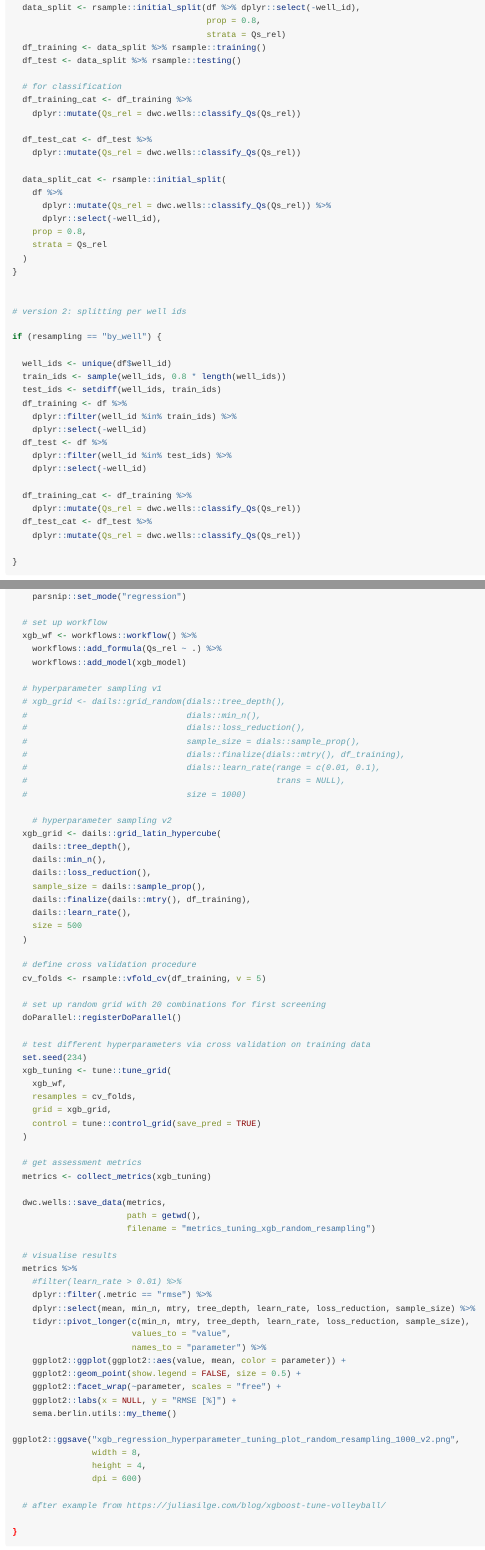
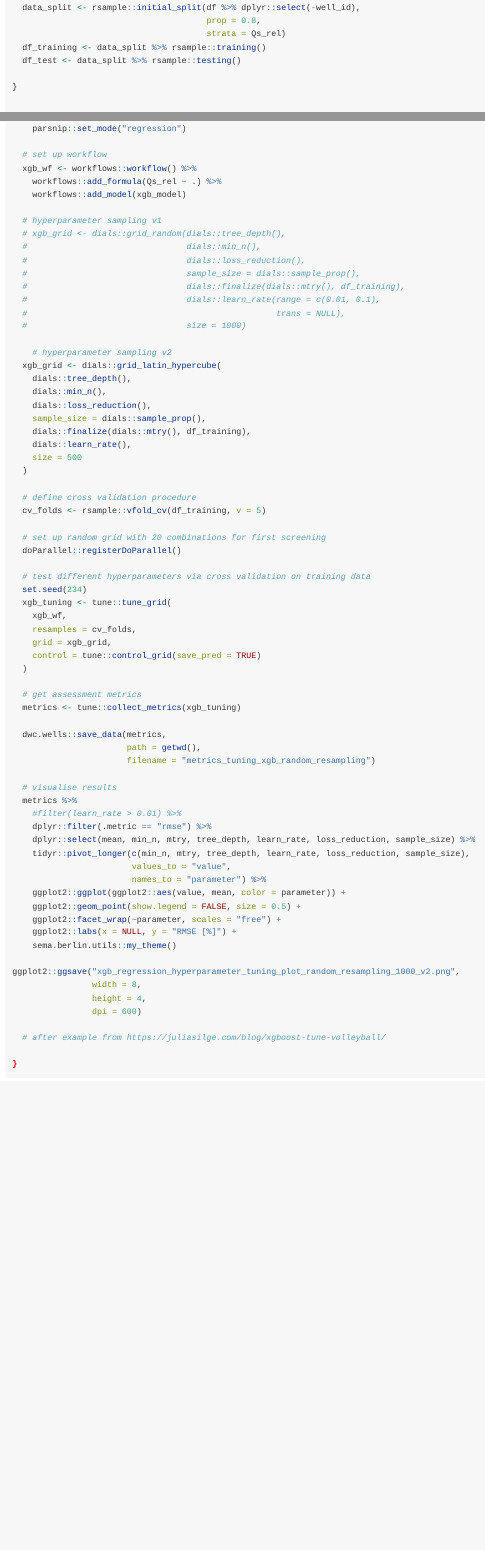
Before and after one commit to KWB-R/dwc.wells, an R Markdown document (vignettes/prediction_xgboost.Rmd): the page in a window 1100 px wide, from 1170 px down before the commit and from 1110 px down after it, so that both start at the same text, and a second part further down, joined at a grey line. Rendered offline with R 4.5, knitr and Pandoc, with nearby package versions; some code elsewhere in the file could not run offline; long lines of code are wrapped; common packages that the code uses without loading them are loaded.

Commit message:
fix xgboost vignette

```diff
--- a/vignettes/prediction_xgboost.Rmd
+++ b/vignettes/prediction_xgboost.Rmd
@@ -42,20 +42,6 @@ if (resampling == "random") {
   df_training <- data_split %>% rsample::training()
   df_test <- data_split %>% rsample::testing()
 
-  # for classification
-  df_training_cat <- df_training %>%
-    dplyr::mutate(Qs_rel = dwc.wells::classify_Qs(Qs_rel))
-
-  df_test_cat <- df_test %>%
-    dplyr::mutate(Qs_rel = dwc.wells::classify_Qs(Qs_rel))
-
-  data_split_cat <- rsample::initial_split(
-    df %>%
-      dplyr::mutate(Qs_rel = dwc.wells::classify_Qs(Qs_rel)) %>%
-      dplyr::select(-well_id),
-    prop = 0.8,
-    strata = Qs_rel
-  )
 }
 
 
@@ -73,8 +59,5 @@ if (resampling == "by_well") {
     dplyr::filter(well_id %in% test_ids) %>%
     dplyr::select(-well_id)
 
-  df_training_cat <- df_training %>%
-    dplyr::mutate(Qs_rel = dwc.wells::classify_Qs(Qs_rel))
-  df_test_cat <- df_test %>%
-    dplyr::mutate(Qs_rel = dwc.wells::classify_Qs(Qs_rel))
+}
 
@@ -108,7 +92,7 @@ if (resampling == "by_well") {
     workflows::add_model(xgb_model)
 
   # hyperparameter sampling v1
-  # xgb_grid <- dails::grid_random(dials::tree_depth(),
+  # xgb_grid <- dials::grid_random(dials::tree_depth(),
   #                                dials::min_n(),
   #                                dials::loss_reduction(),
   #                                sample_size = dials::sample_prop(),
@@ -118,13 +102,13 @@ if (resampling == "by_well") {
   #                                size = 1000)
 
     # hyperparameter sampling v2
-  xgb_grid <- dails::grid_latin_hypercube(
-    dails::tree_depth(),
-    dails::min_n(),
-    dails::loss_reduction(),
-    sample_size = dails::sample_prop(),
-    dails::finalize(dails::mtry(), df_training),
-    dails::learn_rate(),
+  xgb_grid <- dials::grid_latin_hypercube(
+    dials::tree_depth(),
+    dials::min_n(),
+    dials::loss_reduction(),
+    sample_size = dials::sample_prop(),
+    dials::finalize(dials::mtry(), df_training),
+    dials::learn_rate(),
     size = 500
   )
 
@@ -144,7 +128,7 @@ if (resampling == "by_well") {
   )
 
   # get assessment metrics
-  metrics <- collect_metrics(xgb_tuning)
+  metrics <- tune::collect_metrics(xgb_tuning)
 
   dwc.wells::save_data(metrics,
                        path = getwd(),
```
Also changed, not shown: vignettes/prediction_xgboost.Rmd (16 more changed lines).
